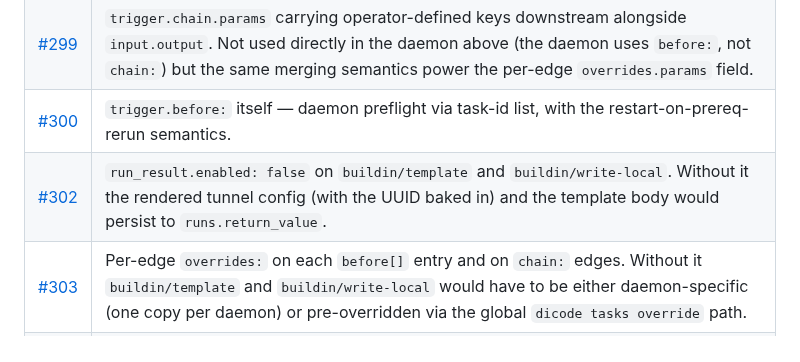
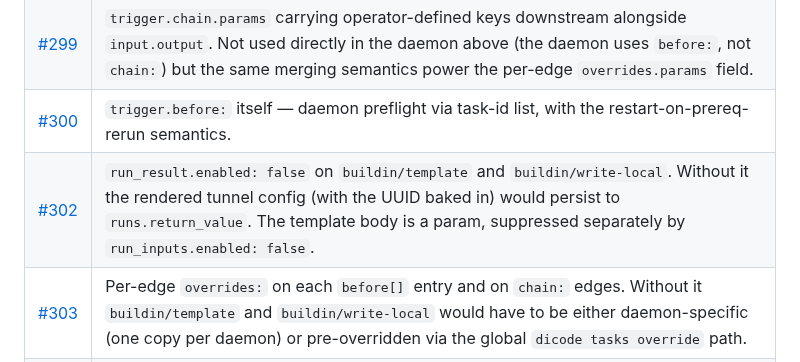
Before and after one commit to dicode-ayo/dicode-core, a Markdown page: docs/examples/cloudflare-tunnel.md, the part around the change. GitHub-like rendering.

Commit message:
docs(examples): split run_result vs run_inputs in cloudflared #302 row
The "What each PR contributed" table conflated run_result (return value
persistence, suppressed by run_result.enabled: false from #302) with
run_inputs (params persistence, suppressed by run_inputs.enabled: false).
The rendered tunnel config is the return value; the template body is
a param. Different flag, different store.

Caught by /review on PR #321.

Co-Authored-By: Claude Opus 4.7 (1M context) <noreply@anthropic.com>

```diff
--- a/docs/examples/cloudflare-tunnel.md
+++ b/docs/examples/cloudflare-tunnel.md
@@ -423,7 +423,7 @@ surfaces in the same place as any other task failure.
 | [#298] | The `buildin/template` library task. Without it stage 1 would have to be a hand-rolled task that reimplements `${VAR}` substitution and the no-persist contract every time. |
 | [#299] | `trigger.chain.params` carrying operator-defined keys downstream alongside `input.output`. Not used directly in the daemon above (the daemon uses `before:`, not `chain:`) but the same merging semantics power the per-edge `overrides.params` field. |
 | [#300] | `trigger.before:` itself — daemon preflight via task-id list, with the restart-on-prereq-rerun semantics. |
-| [#302] | `run_result.enabled: false` on `buildin/template` and `buildin/write-local`. Without it the rendered tunnel config (with the UUID baked in) and the template body would persist to `runs.return_value`. |
+| [#302] | `run_result.enabled: false` on `buildin/template` and `buildin/write-local`. Without it the rendered tunnel config (with the UUID baked in) would persist to `runs.return_value`. The template body is a param, suppressed separately by `run_inputs.enabled: false`. |
 | [#303] | Per-edge `overrides:` on each `before[]` entry and on `chain:` edges. Without it `buildin/template` and `buildin/write-local` would have to be either daemon-specific (one copy per daemon) or pre-overridden via the global `dicode tasks override` path. |
 | [#309] | The `buildin/write-local` library task. Without it stage 2 would have to be a hand-rolled Deno task that calls `Deno.writeTextFile`. |
 | [#310] | `${input.output}` interpolation in `before[i].overrides.params`. Without it stage 2 couldn't reach stage 1's rendered string declaratively — you'd need a wrapper task that invokes both via `dicode.run_task`. |
```
